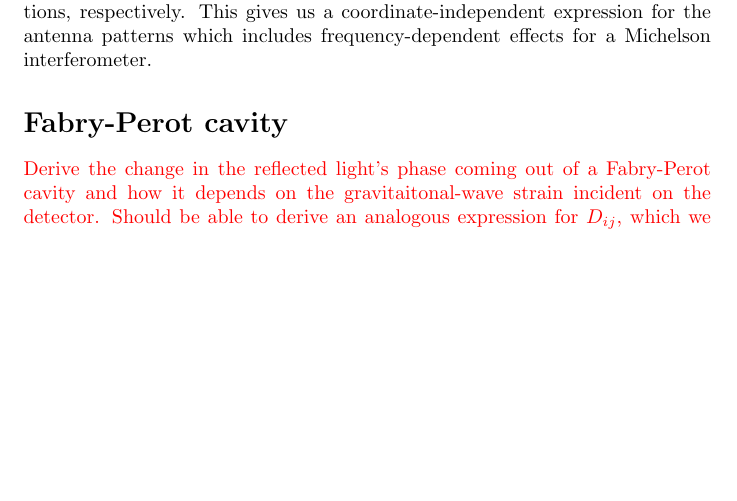
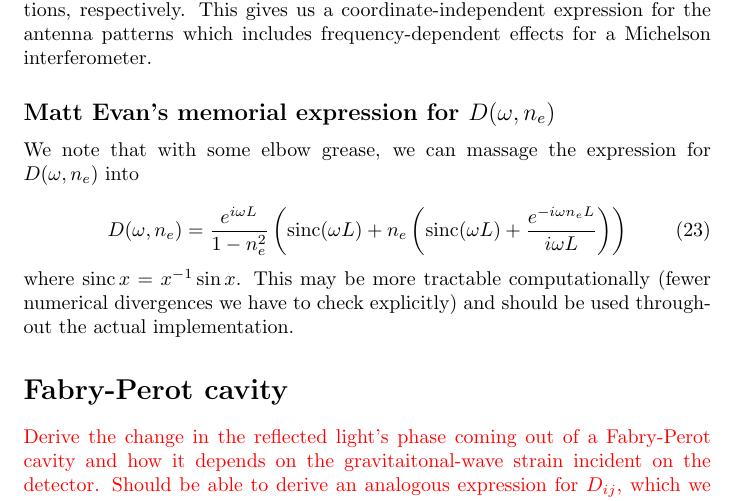
Before and after one commit to reedessick/frequencyDependentAntennas, a LaTeX document (etc/notes.tex): part of page 3 of 3, cut so that both start at the same text, the shorter picture padded with empty space. Compiled offline with pdfLaTeX.

Commit message:
added Matt's expression for D(omega, n) to the notes

```diff
--- a/etc/notes.tex
+++ b/etc/notes.tex
@@ -5,6 +5,8 @@
 \usepackage{amsfonts}
 
 \usepackage{color}
+
+\DeclareMathOperator{\sinc}{sinc}
 
 %-------------------------------------------------
 \begin{document}
@@ -94,6 +96,17 @@ This yields standard expressions for the antenna patterns as follows
 with $e_+$ and $e_\times$ defining the polarization tensors for the $+$ and $\times$ polarizations, respectively.
 This gives us a coordinate-independent expression for the antenna patterns which includes frequency-dependent effects for a Michelson interferometer.
 
+%-----------
+\subsection*{Matt Evan's memorial expression for $D(\omega, n_e)$}
+
+We note that with some elbow grease, we can massage the expression for $D(\omega, n_e)$ into
+
+\begin{equation}
+    D(\omega, n_e) = \frac{e^{i\omega L}}{1-n_e^2}\left( \sinc(\omega L) + n_e \left( \sinc(\omega L) + \frac{e^{-i\omega n_e L}}{i\omega L}\right)\right)
+\end{equation}
+where $\sinc x = x^{-1} \sin x$.
+This may be more tractable computationally (fewer numerical divergences we have to check explicitly) and should be used throughout the actual implementation.
+
 %------------------------
 \section*{Fabry-Perot cavity}
 
```
